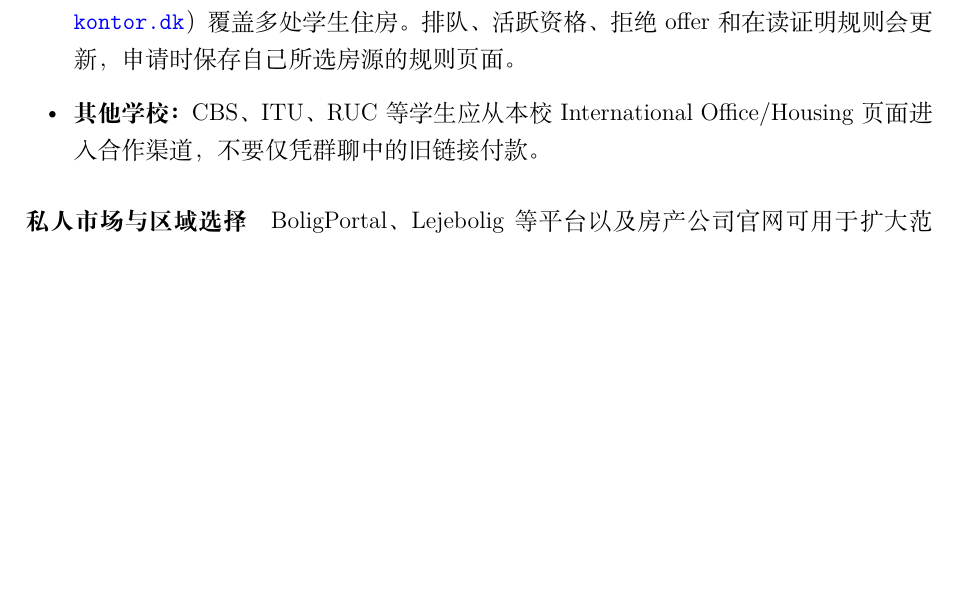
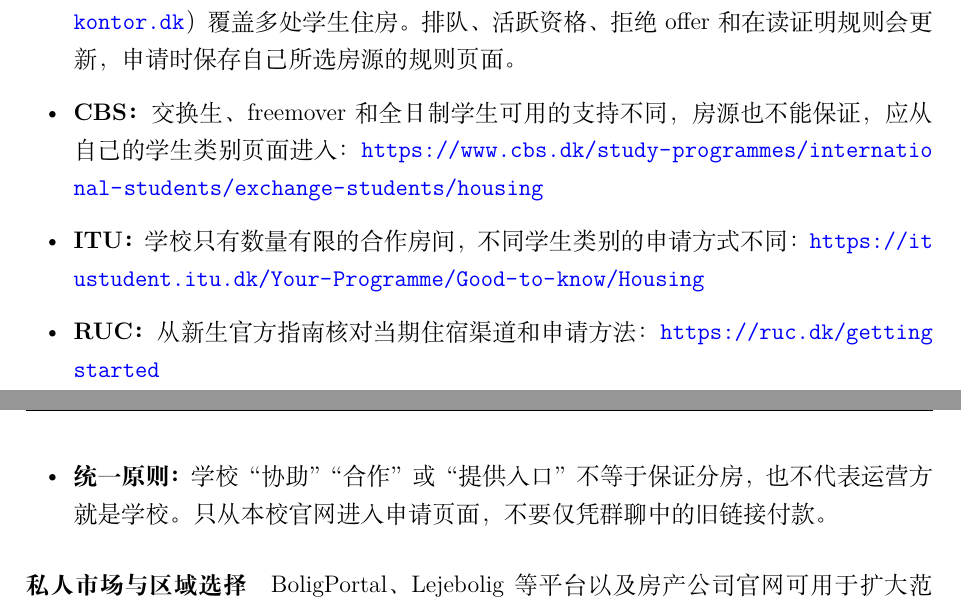
Before and after one commit to PersimmonYY/copenhagen-student-handbook, a LaTeX document (main.tex, which reads chapters/housing.tex): part of page 19 of 49 before the commit and two parts of pages 19 and 20 of 49 after it, the two joined at a grey line, cut so that both start at the same text, the shorter picture padded with empty space. Compiled offline with XeLaTeX.

Commit message:
docs: add official university housing entry points

```diff
--- a/chapters/housing.tex
+++ b/chapters/housing.tex
@@ -67,7 +67,10 @@
   \item \textbf{KU：}哥本哈根大学明确说明 Housing Foundation Copenhagen 是独立机构，并非 KU 的一个部门；开放对象和订房规则以当期邀请及合同为准。KU 住房页：\url{https://www.ku.dk/studies/student-life/housing}
   \item \textbf{DTU：}Boligfonden DTU（BDTU）是为 DTU 国际学生和员工提供住房的私人非营利基金会，但不等于 DTU，也不应假设一定能分到房。DTU 生活指引：\url{https://www.dtu.dk/english/education/student-guide/living-in-denmark}
   \item \textbf{学生候补平台：}S.dk（\url{https://www.s.dk}）和 KKIK（\url{https://www.kollegierneskontor.dk}）覆盖多处学生住房。排队、活跃资格、拒绝 offer 和在读证明规则会更新，申请时保存自己所选房源的规则页面。
-  \item \textbf{其他学校：}CBS、ITU、RUC 等学生应从本校 International Office/Housing 页面进入合作渠道，不要仅凭群聊中的旧链接付款。
+  \item \textbf{CBS：}交换生、freemover 和全日制学生可用的支持不同，房源也不能保证，应从自己的学生类别页面进入：\url{https://www.cbs.dk/study-programmes/international-students/exchange-students/housing}
+  \item \textbf{ITU：}学校只有数量有限的合作房间，不同学生类别的申请方式不同：\url{https://itustudent.itu.dk/Your-Programme/Good-to-know/Housing}
+  \item \textbf{RUC：}从新生官方指南核对当期住宿渠道和申请方法：\url{https://ruc.dk/gettingstarted}
+  \item \textbf{统一原则：}学校“协助”“合作”或“提供入口”不等于保证分房，也不代表运营方就是学校。只从本校官网进入申请页面，不要仅凭群聊中的旧链接付款。
 \end{itemize}
 
 \paragraph{私人市场与区域选择}
```
